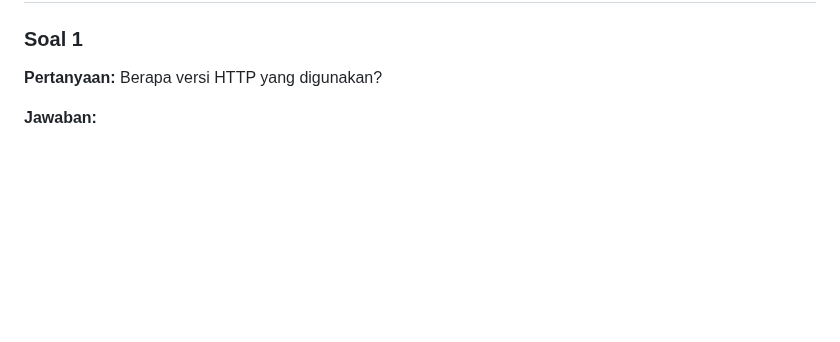
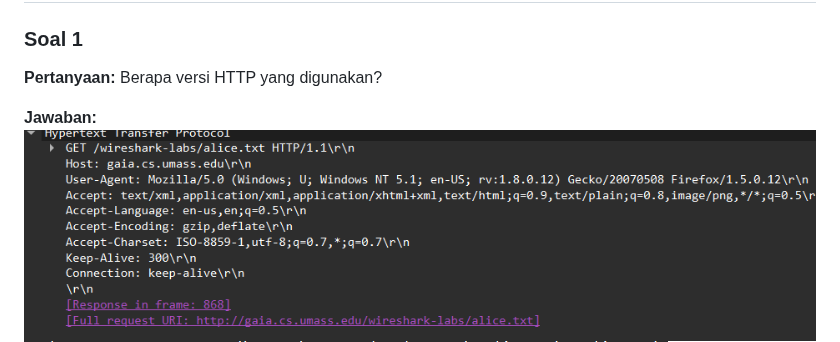
Before and after one commit to Alfani22/AdminJaringan2025, a Markdown page: README.md, the part around the change. Drawn GitHub-style; blank space fills up the shorter version.

```diff
--- a/README.md
+++ b/README.md
@@ -32,6 +32,7 @@ Informatika Dan Komputer<br>Program Studi Teknik Informatika<br>2024/2025</h3>
 Berapa versi HTTP yang digunakan?
 
 **Jawaban:** <br>
+![App Screenshot](Assets/no1.png)
 ![App Screenshot](Assets/no1a.png)<br>
 &nbsp;&nbsp; Dari hasil Follow TCP Stream, terlihat bahwa request dan response yang digunakan mengikuti protokol HTTP versi 1.1. Ini menunjukkan bahwa komunikasi antara client dan server berlangsung menggunakan HTTP/1.1.
 <br>
```
